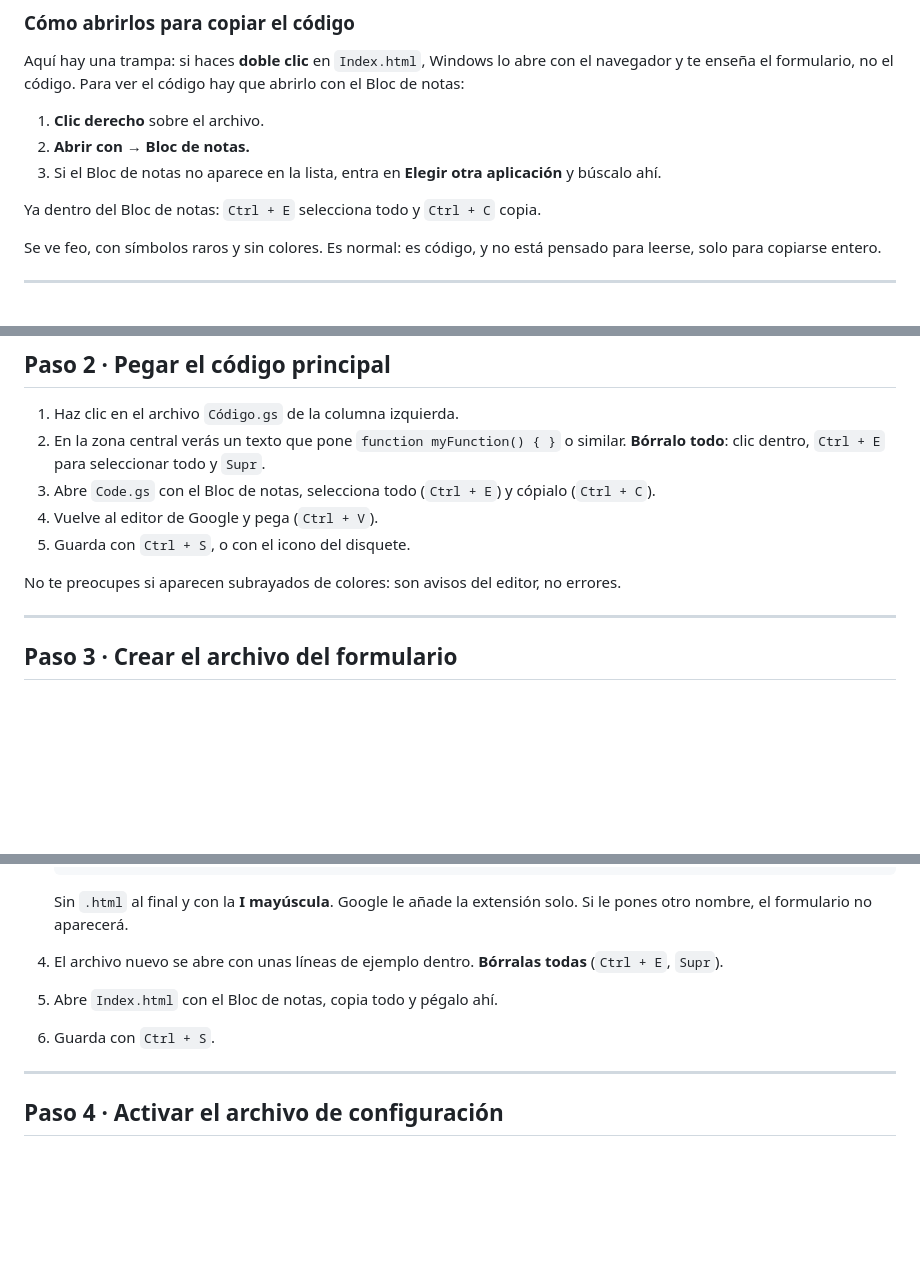
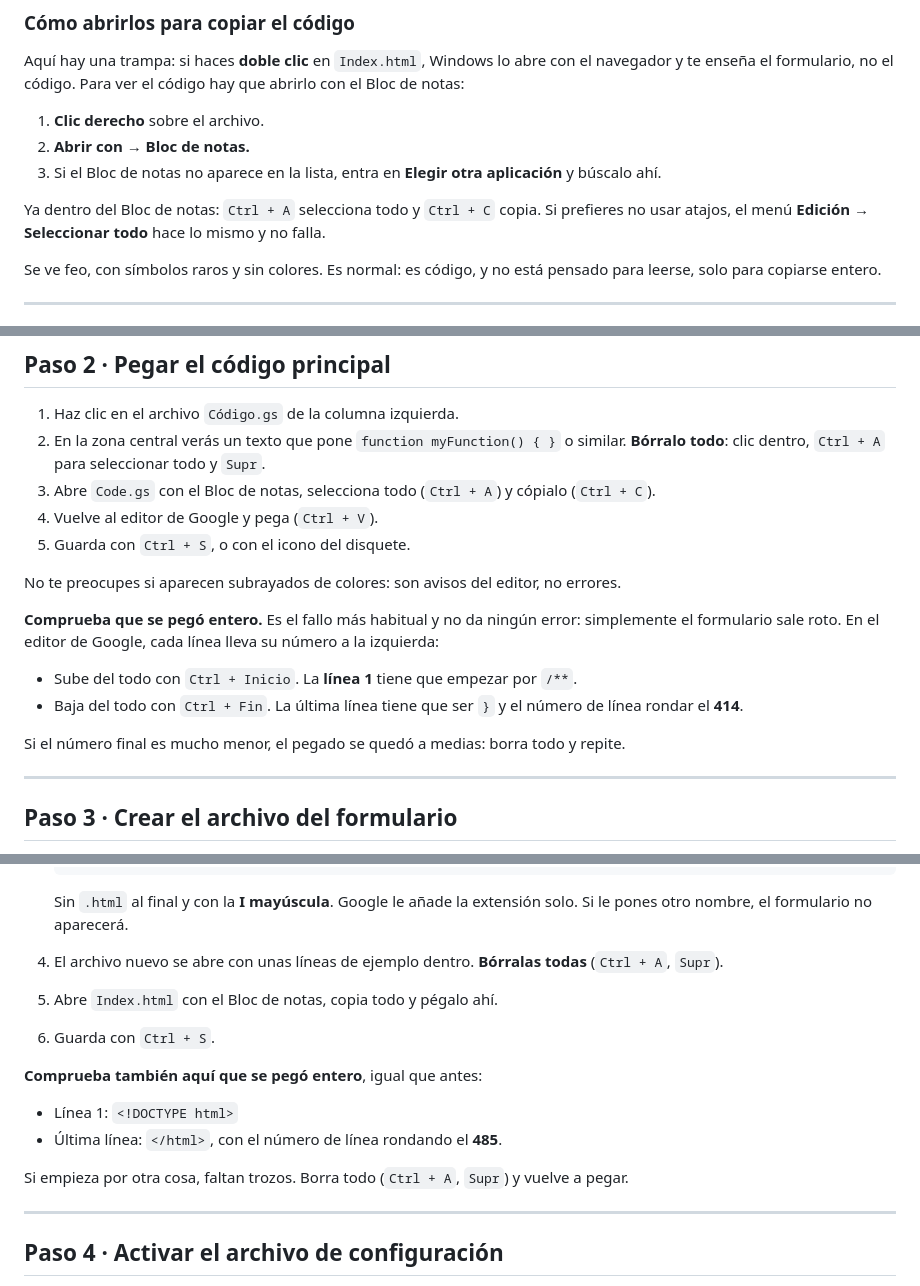
Before and after one commit to Milagroseleven/formulario_devoluciones, a Markdown page: INSTALACION.md, 3 parts joined by grey strips. Drawn GitHub-style; blank space fills up the shorter version.

Commit message:
Corrige el atajo de seleccionar todo y anade comprobacion del pegado

```diff
--- a/INSTALACION.md
+++ b/INSTALACION.md
@@ -39,7 +39,9 @@ código hay que abrirlo con el Bloc de notas:
 3. Si el Bloc de notas no aparece en la lista, entra en **Elegir otra
    aplicación** y búscalo ahí.
 
-Ya dentro del Bloc de notas: `Ctrl + E` selecciona todo y `Ctrl + C` copia.
+Ya dentro del Bloc de notas: `Ctrl + A` selecciona todo y `Ctrl + C` copia.
+Si prefieres no usar atajos, el menú **Edición → Seleccionar todo** hace lo
+mismo y no falla.
 
 Se ve feo, con símbolos raros y sin colores. Es normal: es código, y no
 está pensado para leerse, solo para copiarse entero.
@@ -68,14 +70,26 @@ debajo, un archivo llamado `Código.gs` (o `Code.gs`, según el idioma).
 1. Haz clic en el archivo `Código.gs` de la columna izquierda.
 2. En la zona central verás un texto que pone
    `function myFunction() { }` o similar. **Bórralo todo**: clic dentro,
-   `Ctrl + E` para seleccionar todo y `Supr`.
-3. Abre `Code.gs` con el Bloc de notas, selecciona todo (`Ctrl + E`) y
+   `Ctrl + A` para seleccionar todo y `Supr`.
+3. Abre `Code.gs` con el Bloc de notas, selecciona todo (`Ctrl + A`) y
    cópialo (`Ctrl + C`).
 4. Vuelve al editor de Google y pega (`Ctrl + V`).
 5. Guarda con `Ctrl + S`, o con el icono del disquete.
 
 No te preocupes si aparecen subrayados de colores: son avisos del editor,
 no errores.
+
+**Comprueba que se pegó entero.** Es el fallo más habitual y no da ningún
+error: simplemente el formulario sale roto. En el editor de Google, cada
+línea lleva su número a la izquierda:
+
+- Sube del todo con `Ctrl + Inicio`. La **línea 1** tiene que empezar por
+  `/**`.
+- Baja del todo con `Ctrl + Fin`. La última línea tiene que ser `}` y el
+  número de línea rondar el **414**.
+
+Si el número final es mucho menor, el pegado se quedó a medias: borra todo
+y repite.
 
 ---
 
@@ -95,9 +109,17 @@ Este es el archivo que ve el cliente. Hay que crearlo aparte.
    Sin `.html` al final y con la **I mayúscula**. Google le añade la
    extensión solo. Si le pones otro nombre, el formulario no aparecerá.
 4. El archivo nuevo se abre con unas líneas de ejemplo dentro. **Bórralas
-   todas** (`Ctrl + E`, `Supr`).
+   todas** (`Ctrl + A`, `Supr`).
 5. Abre `Index.html` con el Bloc de notas, copia todo y pégalo ahí.
 6. Guarda con `Ctrl + S`.
+
+**Comprueba también aquí que se pegó entero**, igual que antes:
+
+- Línea 1: `<!DOCTYPE html>`
+- Última línea: `</html>`, con el número de línea rondando el **485**.
+
+Si empieza por otra cosa, faltan trozos. Borra todo (`Ctrl + A`, `Supr`) y
+vuelve a pegar.
 
 ---
 
```
Also changed, not shown: other parts of INSTALACION.md (+1 -0 lines).
